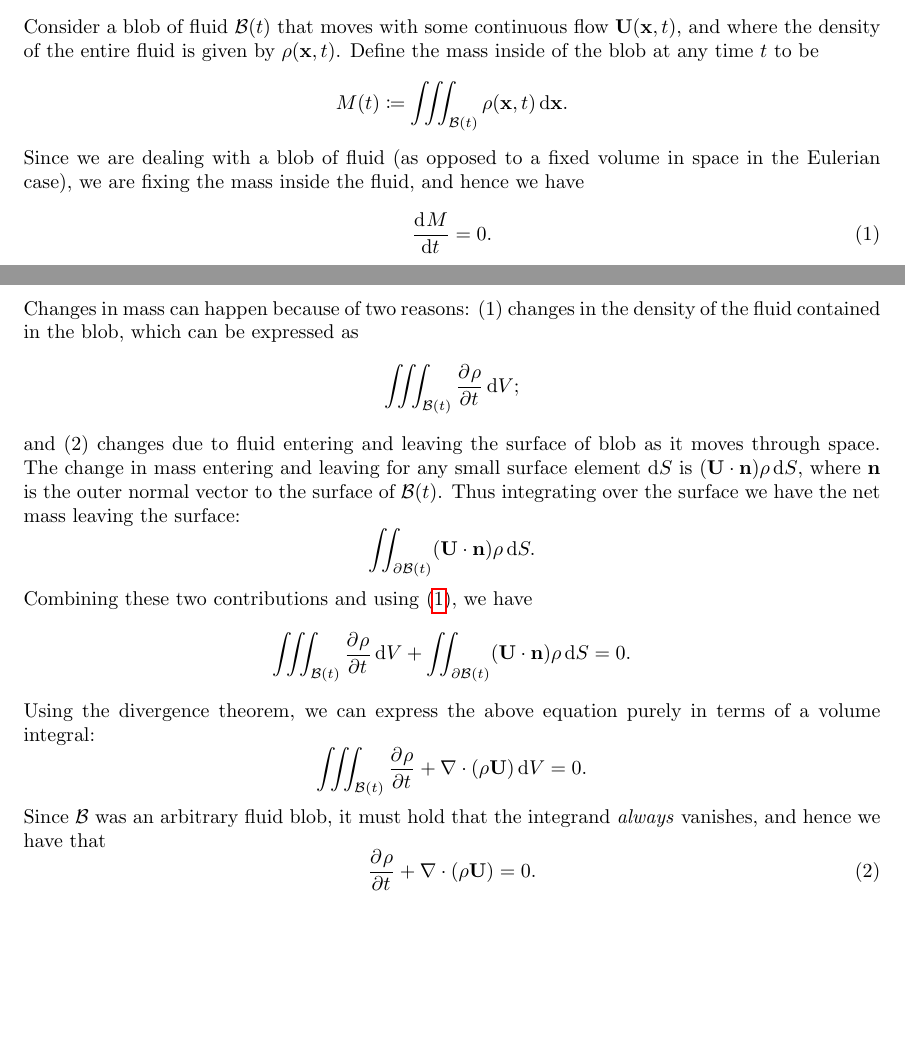
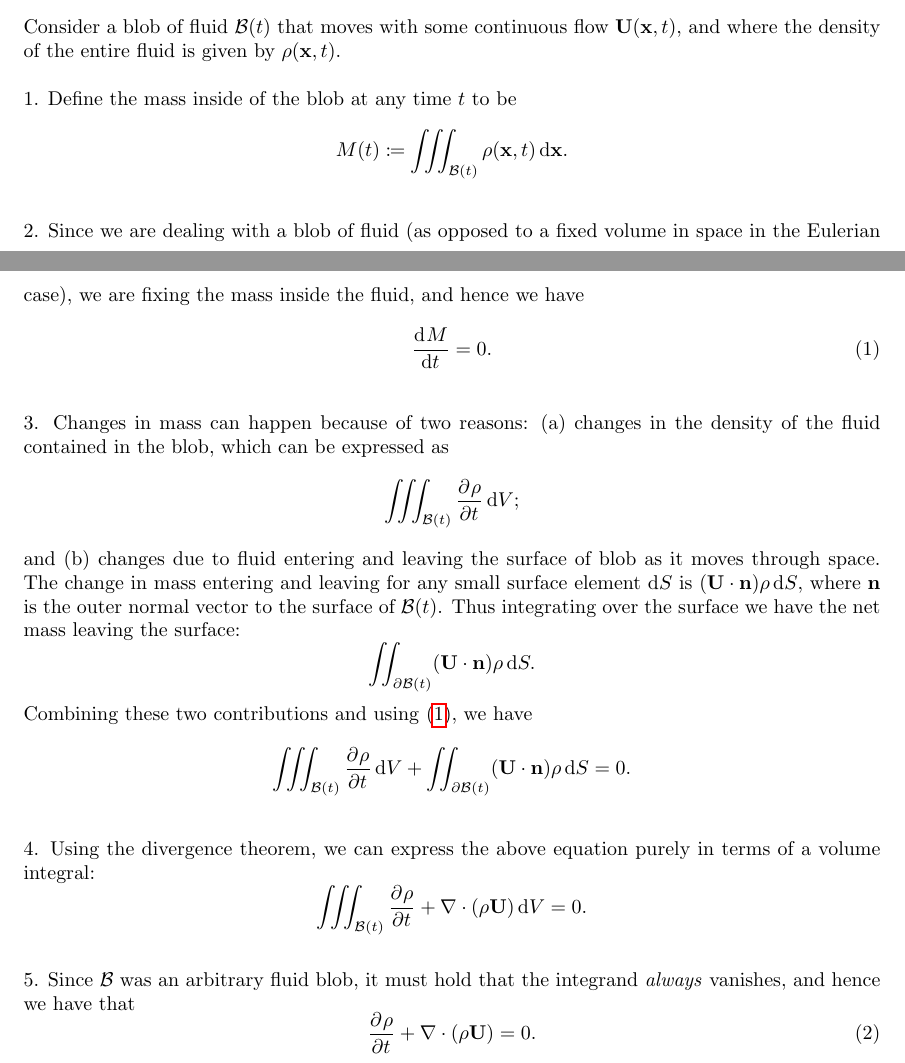
Before and after one commit to mwiens91/462-homework, a LaTeX problem sheet (hw02/hw.tex): two parts of pages 1 and 2 of 6, joined at a grey line, cut so that both start at the same text, the shorter picture padded with empty space. Compiled offline with pdfLaTeX.

Commit message:
Add numbered steps to hw 2 q c :w

```diff
--- a/hw02/hw.tex
+++ b/hw02/hw.tex
@@ -93,15 +93,16 @@ everywhere.
 
 Consider a blob of fluid $\B(t)$ that moves with some continuous flow
 $\*U(\*x, t)$, and where the density of the entire fluid is given by
-$\rho(\*x, t)$. Define the mass inside of the blob at any time $t$
-to be
+$\rho(\*x, t)$.
+
+1. Define the mass inside of the blob at any time $t$ to be
 %
 \begin{equation*}
     M(t) \coloneqq \iiint_{\B(t)} \rho(\*x, t) \dif \*x
     .
 \end{equation*}
-%
-Since we are dealing with a blob of fluid (as opposed to a fixed volume
+
+2. Since we are dealing with a blob of fluid (as opposed to a fixed volume
 in space in the Eulerian case), we are fixing the mass inside the fluid,
 and hence we have
 %
@@ -110,8 +111,8 @@ and hence we have
     .
     \label{eq:c-cons-mass}
 \end{equation}
-%
-Changes in mass can happen because of two reasons: (1) changes in the
+
+3. Changes in mass can happen because of two reasons: (a) changes in the
 density of the fluid contained in the blob, which can be expressed as
 %
 \begin{equation*}
@@ -119,7 +120,7 @@ density of the fluid contained in the blob, which can be expressed as
     ;
 \end{equation*}
 %
-and (2) changes due to fluid entering and leaving the surface of blob as
+and (b) changes due to fluid entering and leaving the surface of blob as
 it moves through space. The change in mass entering and leaving for any
 small surface element $\dif S$ is $(\*U \cdot \*n) \rho \dif S$, where
 $\*n$ is the outer normal vector to the surface of $\B(t)$. Thus
@@ -139,8 +140,8 @@ Combining these two contributions and using~\eqref{eq:c-cons-mass}, we have
     = 0
     .
 \end{equation*}
-%
-Using the divergence theorem, we can express the above equation purely
+
+4. Using the divergence theorem, we can express the above equation purely
 in terms of a volume integral:
 %
 \begin{equation*}
@@ -152,8 +153,8 @@ in terms of a volume integral:
     = 0
     .
 \end{equation*}
-%
-Since $\B$ was an arbitrary fluid blob, it must hold that the integrand
+
+5. Since $\B$ was an arbitrary fluid blob, it must hold that the integrand
 \textit{always} vanishes, and hence we have that
 %
 \begin{equation}
```
